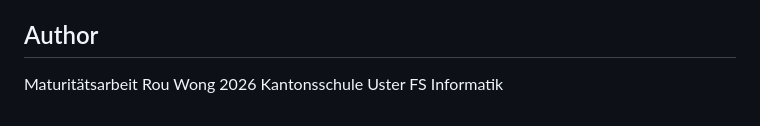
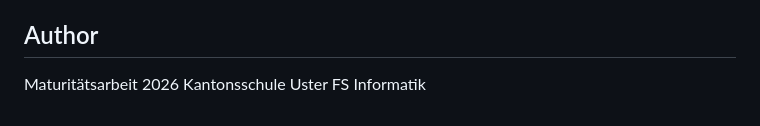
Before and after one commit to rw-xzer/MA_WRou, a Markdown page: README.md, the part around the change. Drawn GitHub-style.

Commit message:
Update author information in README.md

```diff
--- a/README.md
+++ b/README.md
@@ -399,4 +399,4 @@ This project is part of a Maturitätsarbeit (matura thesis) and is for education
 
 ## Author
 
-Maturitätsarbeit Rou Wong 2026 Kantonsschule Uster FS Informatik
+Maturitätsarbeit 2026 Kantonsschule Uster FS Informatik
```
